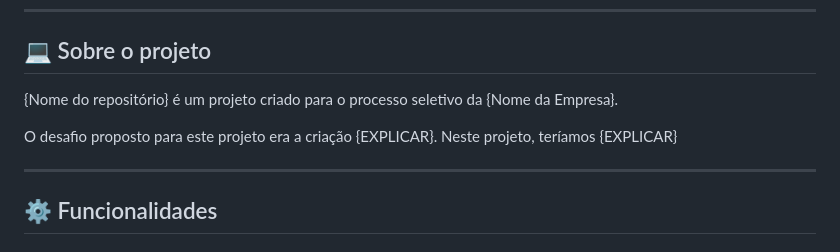
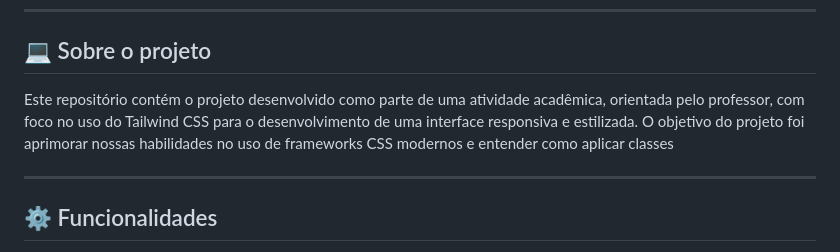
Before and after one commit to Gustavo-freitas-ai/NovaFlow, a Markdown page: README.md, the part around the change. Drawn GitHub-style.

```diff
--- a/README.md
+++ b/README.md
@@ -38,9 +38,7 @@
 ## 💻 Sobre o projeto
 
 <!-- EXPLICA O MOTIVO DO PROJETO -->
-{Nome do repositório} é um projeto criado para o processo seletivo da {Nome da Empresa}.
-
-O desafio proposto para este projeto era a criação {EXPLICAR}. Neste projeto, teríamos {EXPLICAR}
+Este repositório contém o projeto desenvolvido como parte de uma atividade acadêmica, orientada pelo professor, com foco no uso do Tailwind CSS para o desenvolvimento de uma interface responsiva e estilizada. O objetivo do projeto foi aprimorar nossas habilidades no uso de frameworks CSS modernos e entender como aplicar classes
 
 <!-- LINHA DE DIVISÃO: -->
 ---
```
